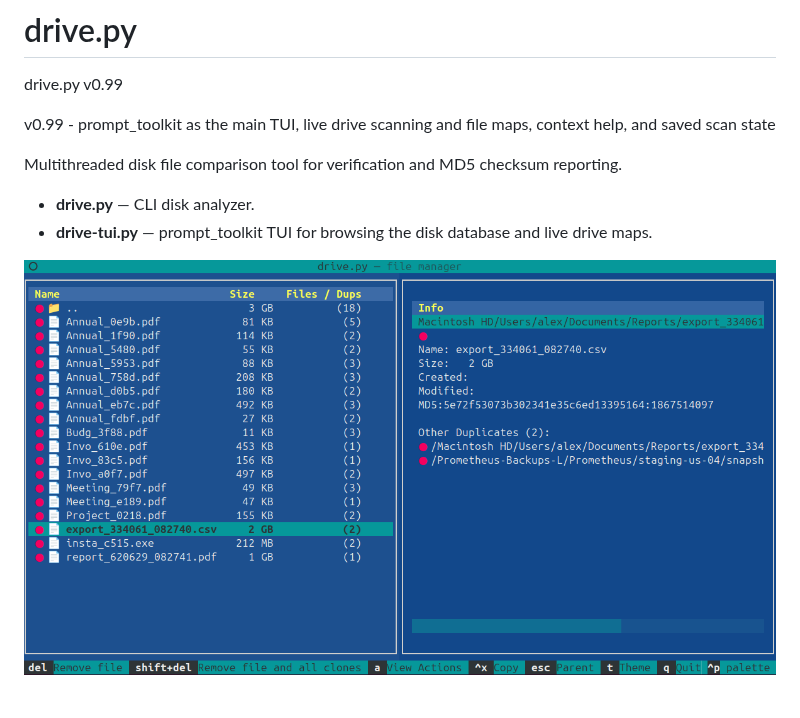
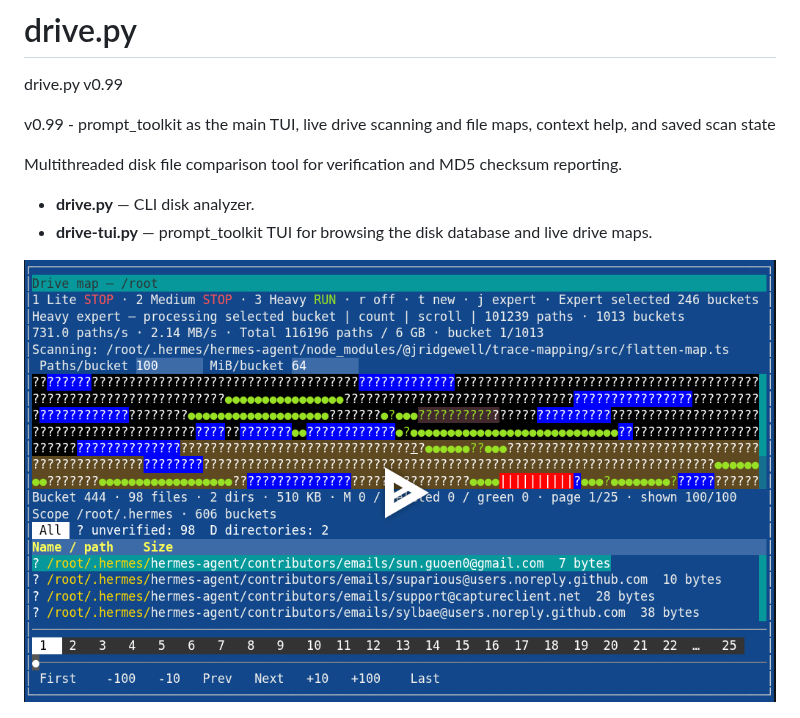
Before and after one commit to web3cryptowallet/drive-py, a Markdown page: README.md, the part around the change. GitHub-like rendering; pictures changed too: assets/console-4.png (added).

Commit message:
fix img

```diff
--- a/README.md
+++ b/README.md
@@ -9,7 +9,7 @@ Multithreaded disk file comparison tool for verification and MD5 checksum report
 - **drive.py** — CLI disk analyzer.
 - **drive-tui.py** — prompt_toolkit TUI for browsing the disk database and live drive maps.
 
-[![drive.py scanner map](https://raw.githubusercontent.com/web3cryptowallet/drive-py/master/assets/console-2.png)](https://asciinema.org/a/cU8hD5HZ4d9o7DsJ)
+[![drive.py scanner map](https://raw.githubusercontent.com/web3cryptowallet/drive-py/master/assets/console-4.png)](https://asciinema.org/a/cU8hD5HZ4d9o7DsJ)
 
 ![drive.py main](https://raw.githubusercontent.com/web3cryptowallet/drive-py/master/assets/console-1.png)
 ![drive.py file compare](https://raw.githubusercontent.com/web3cryptowallet/drive-py/master/assets/console-2.png)
```
